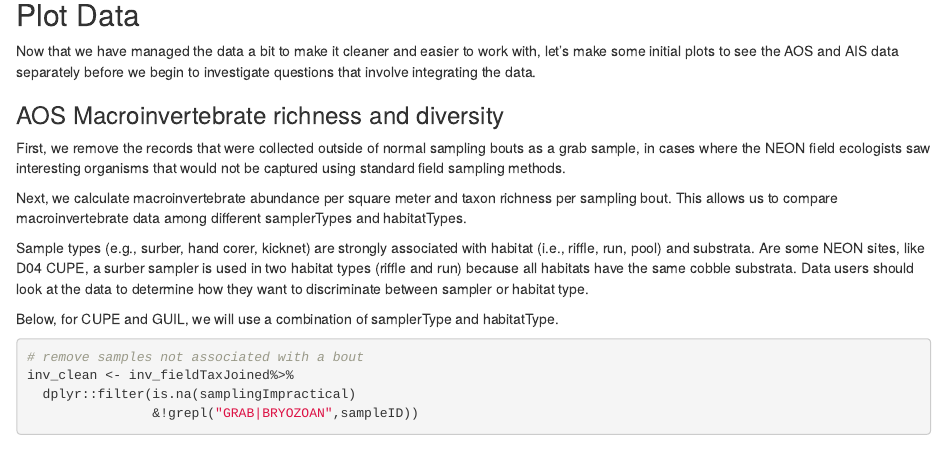
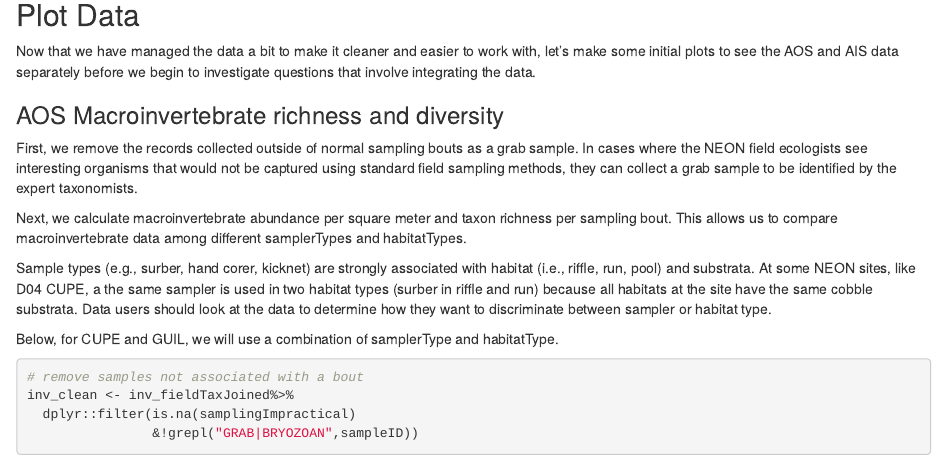
Before and after one commit to NEONScience/WORKSHOP-SFS-2025, an R Markdown document (NEON-SFS-2025.Rmd): the page in a window 1100 px wide, from 7720 px down. Rendered offline with R 4.5, knitr and Pandoc, with nearby package versions; some code elsewhere in the file could not run offline.

Commit message:
Update NEON-SFS-2025.Rmd steph

```diff
--- a/NEON-SFS-2025.Rmd
+++ b/NEON-SFS-2025.Rmd
@@ -506,19 +506,21 @@ before we begin to investigate questions that involve integrating the data.
 
 ### AOS Macroinvertebrate richness and diversity
 
-First, we remove the records that were collected outside of normal sampling
-bouts as a grab sample, in cases where the NEON field ecologists saw interesting
-organisms that would not be captured using standard field sampling methods.
+First, we remove the records collected outside of normal sampling bouts as
+a grab sample. In cases where the NEON field ecologists see interesting
+organisms that would not be captured using standard field sampling methods,
+they can collect a grab sample to be identified by the expert taxonomists.
 
 Next, we calculate macroinvertebrate abundance per square meter and taxon
 richness per sampling bout. This allows us to compare macroinvertebrate
 data among different samplerTypes and habitatTypes.
 
 Sample types (e.g., surber, hand corer, kicknet) are strongly associated with
-habitat (i.e., riffle, run, pool) and substrata. Are some NEON sites, like D04
-CUPE, a surber sampler is used in two habitat types (riffle and run) because
-all habitats have the same cobble substrata. Data users should look at the data
-to determine how they want to discriminate between sampler or habitat type.
+habitat (i.e., riffle, run, pool) and substrata. At some NEON sites, like D04
+CUPE, a the same sampler is used in two habitat types (surber in riffle and run)
+because all habitats at the site have the same cobble substrata. Data users
+should look at the data to determine how they want to discriminate between
+sampler or habitat type.
 
 Below, for CUPE and GUIL, we will use a combination of samplerType and
 habitatType.
```
